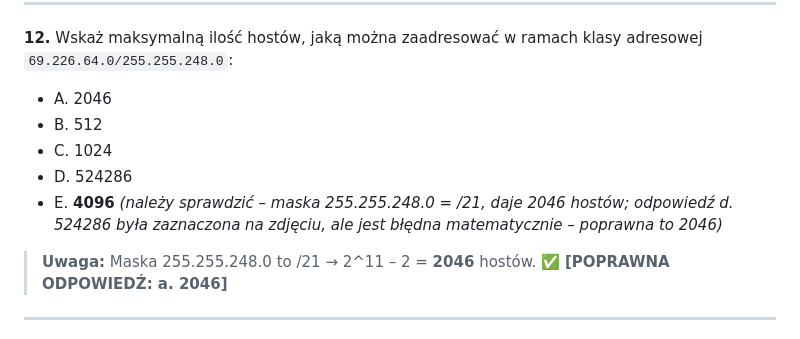
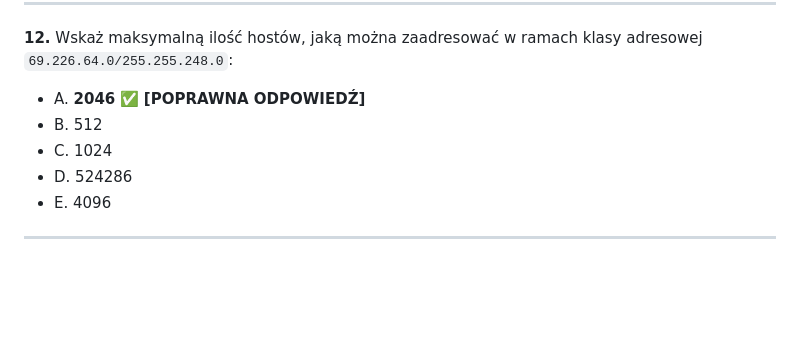
Before and after one commit to mateq2005/RMS-sieci-komputerowe-i-internet-2, a Markdown page: sieci_komputerowe_pytania.md, the part around the change. Rendered like a GitHub page; blank space fills up the shorter version.

```diff
--- a/sieci_komputerowe_pytania.md
+++ b/sieci_komputerowe_pytania.md
@@ -117,13 +117,11 @@
 
 **12.** Wskaż maksymalną ilość hostów, jaką można zaadresować w ramach klasy adresowej `69.226.64.0/255.255.248.0`:
 
-- A. 2046
+- A. **2046** ✅ **[POPRAWNA ODPOWIEDŹ]**
 - B. 512
 - C. 1024
 - D. 524286
-- E. **4096** *(należy sprawdzić – maska 255.255.248.0 = /21, daje 2046 hostów; odpowiedź d. 524286 była zaznaczona na zdjęciu, ale jest błędna matematycznie – poprawna to 2046)*
-
-> **Uwaga:** Maska 255.255.248.0 to /21 → 2^11 – 2 = **2046** hostów. ✅ **[POPRAWNA ODPOWIEDŹ: a. 2046]**
+- E. 4096
 
 ---
 
```
